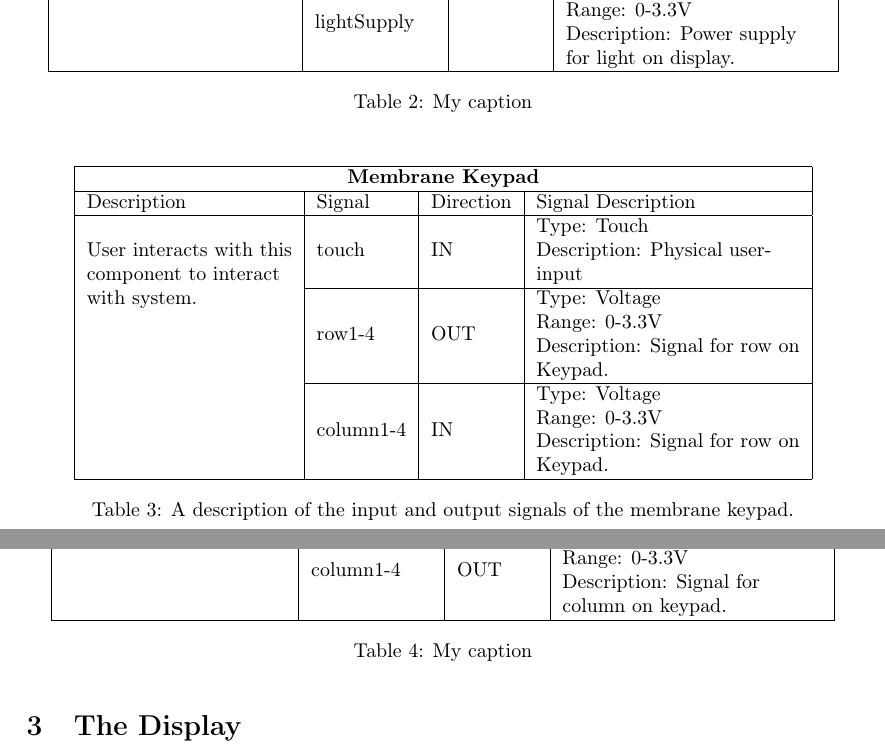
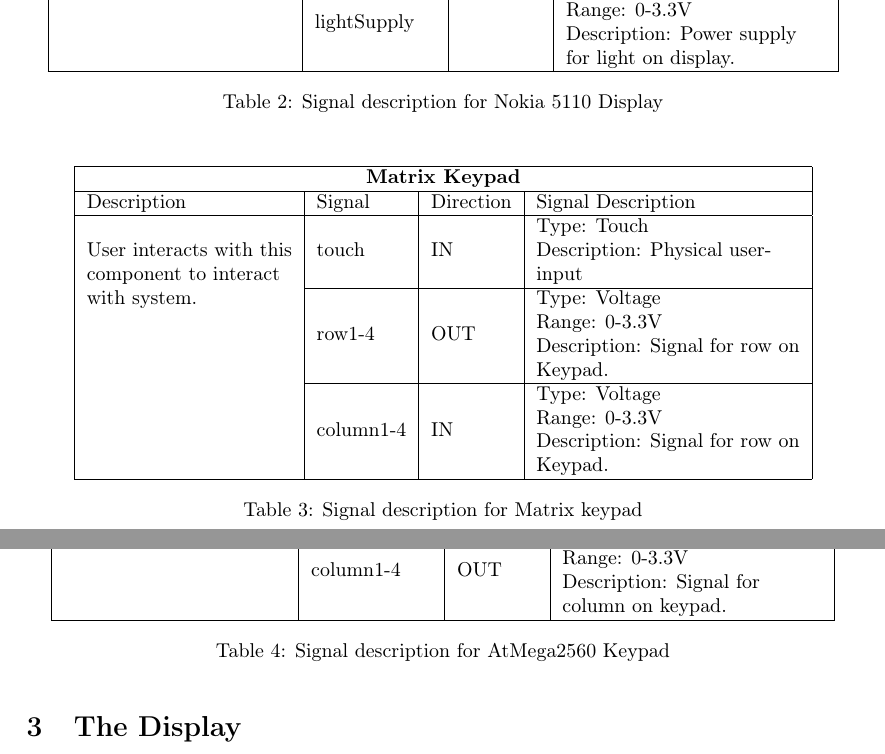
Before and after one commit to Vestergaard32/SnakeADeBoss, a LaTeX document (Report/Report.tex, which reads Report/Sections/ProductOverview.tex): two parts of pages 6 and 7 of 13, joined at a grey line, cut so that both start at the same text. Compiled offline with pdfLaTeX.

Commit message:
changes from membrane to matrix

```diff
--- a/Report/Sections/ProductOverview.tex
+++ b/Report/Sections/ProductOverview.tex
@@ -59,21 +59,21 @@
 				& displaySupply & IN & \begin{tabular}[c]{@{}l@{}}Type: Voltage\\ Range: 0-3.3V\\ Description: Power supply \\ for display.\end{tabular} \\ \cline{2-4}
 				& lightSupply &  & \begin{tabular}[c]{@{}l@{}}Type: Voltage\\ Range: 0-3.3V\\ Description: Power supply\\ for light on display.\end{tabular} \\ \hline
 			\end{tabular}
-			\caption{My caption}
-			\label{my-label}
+			\caption{Signal description for Nokia 5110 Display}
+			\label{tb:sigDisplay}
 		\end{table}
 
 		\begin{table}[H]
 			\centering
 			\begin{tabular}{|l|l|l|l|}
 				\hline
-				\multicolumn{4}{|c|}{\textbf{Membrane Keypad}} \\ \hline
+				\multicolumn{4}{|c|}{\textbf{Matrix Keypad}} \\ \hline
 				Description & Signal & Direction & Signal Description \\ \hline
 				\multirow{3}{*}{\begin{tabular}[c]{@{}l@{}}User interacts with this\\ component to interact\\ with system.\end{tabular}} & touch & IN & \begin{tabular}[c]{@{}l@{}}Type: Touch\\ Description: Physical user-\\ input\end{tabular} \\ \cline{2-4}
 				& row1-4 & OUT & \begin{tabular}[c]{@{}l@{}}Type: Voltage\\ Range: 0-3.3V\\ Description: Signal for row on\\ Keypad.\end{tabular} \\ \cline{2-4}
 				& column1-4 & IN & \begin{tabular}[c]{@{}l@{}}Type: Voltage\\ Range: 0-3.3V\\ Description:  Signal for row on\\ Keypad.\end{tabular} \\ \hline
 			\end{tabular}
-			\caption{A description of the input and output signals of the membrane keypad.}
+			\caption{Signal description for Matrix keypad}
 			\label{table:MembraneKeypad}
 		\end{table}
 
@@ -92,5 +92,5 @@
 				& column1-4 & OUT & \begin{tabular}[c]{@{}l@{}}Type: Voltage\\ Range: 0-3.3V\\ Description: Signal for \\ column on keypad.\end{tabular} \\ \hline
 			\end{tabular}
-			\caption{My caption}
-			\label{my-label}
+			\caption{Signal description for AtMega2560 Keypad}
+			\label{}
 		\end{table}
```
Also changed, not shown: Report/Images/SnakeADeBossBDD.pdf, Report/Images/SnakeADeBossIBD.pdf, Report/Sections/ProductOverview.tex (4 more changed lines), 2 other files.
